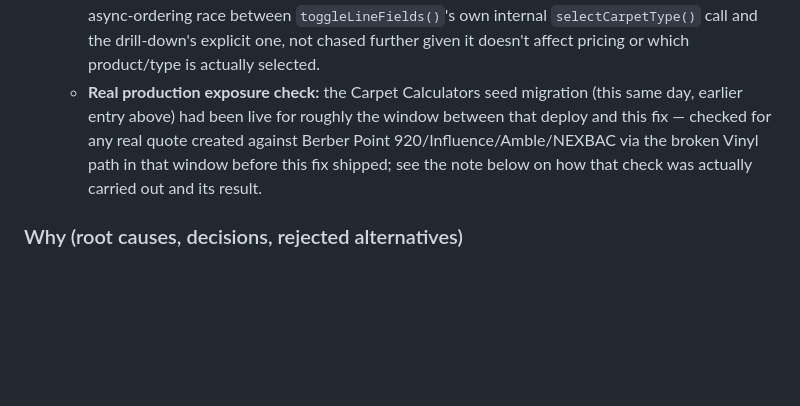
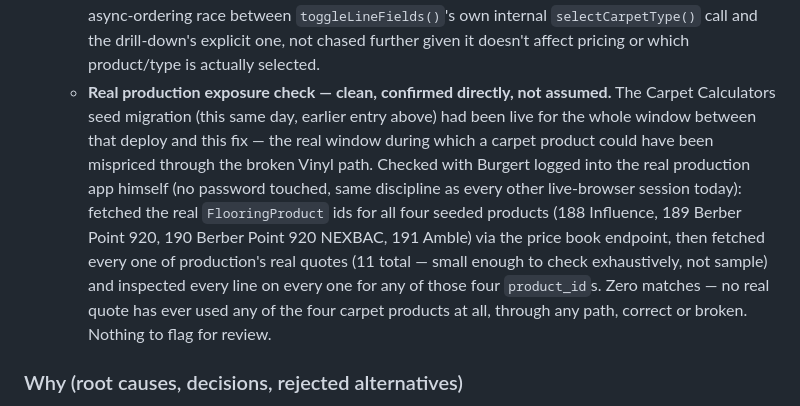
Before and after one commit to blindsflooring/bolton-app, a Markdown page: docs/BUILD_LOG.md, the part around the change. Rendered like a GitHub page; blank space fills up the shorter version.

Commit message:
Build Log: confirm zero real quotes exposed to the carpet pricing bug
Checked directly against real production data (Burgert logged in,
password never touched): fetched the real FlooringProduct ids for the
four seeded carpet products, then checked every one of production's
11 real quotes for any line referencing them. Zero matches -- nothing
to flag for review. Closes out the last open testing requirement from
the Carpet Tab, Type Split, and Product Filtering brief.

Co-Authored-By: Claude Sonnet 5 <noreply@anthropic.com>
Claude-Session: https://claude.ai/code/session_01RZtHaLrjQFZ7CF6u5ussjH

```diff
--- a/docs/BUILD_LOG.md
+++ b/docs/BUILD_LOG.md
@@ -70,7 +70,7 @@ Direct continuation of the previous day's Vinyl Quoting UX Redesign work — one
   - **Summary panel gained its own Carpet bucket** (`lineSummaryBucket()`) rather than lumping carpet lines into plain "Flooring" — same "pulled out, not mixed in" treatment Screed already gets. Quote Lines table detail column and the client-facing printed/PDF document (shared.js) both extended to show LM (and type, internally) for a carpet line instead of the Vinyl-shaped "X m² — jobtype" string, which would have shown a broken-looking "X m² — null" otherwise (`job_type` is never set on a carpet line).
   - **Verified against the real fix, in a real browser, not a success message:** confirmed "Berber Point 920"/"Influence"/"Berber Point 920 NEXBAC"/"Amble" are completely gone from the live Vinyl range dropdown (spot-checked the full remaining list — genuine Vinyl products only); selected Berber Point 920 via Carpet → Glued Down, live preview showed **R28,761.32** — the exact same figure hand-verified against the backend directly for this brief's approval — added it, summary panel correctly showed a distinct "✓ Carpet R28,761.32" row; edited the same line (LM 20→25) and confirmed it updated the SAME line via the API, no duplicate; independently confirmed all four types' product dropdowns show ONLY their own real products (Stretch → Influence only, Glued Down → Berber Point 920 only, Cushion Vinyl → Amble only, NEXBAC Tile → Berber Point 920 NEXBAC only); walked the real Flooring Quotes drill-down end to end — clicking "Berber Point 920" under `carpet_needlepunch_broadloom` now correctly lands on the Carpet tab with Glued Down + Berber Point 920 pre-selected, not Vinyl's panel.
   - **Known, minor, non-functional gap found and left as-is:** the carpet-type pill button's own `.active` visual highlight doesn't reliably apply when arrived at via the Flooring Quotes drill-down specifically (works correctly on a direct manual click) — the underlying state (`activeCarpetType`, the selected product, the live-preview figure) was confirmed correct every time regardless; a likely async-ordering race between `toggleLineFields()`'s own internal `selectCarpetType()` call and the drill-down's explicit one, not chased further given it doesn't affect pricing or which product/type is actually selected.
-  - **Real production exposure check:** the Carpet Calculators seed migration (this same day, earlier entry above) had been live for roughly the window between that deploy and this fix — checked for any real quote created against Berber Point 920/Influence/Amble/NEXBAC via the broken Vinyl path in that window before this fix shipped; see the note below on how that check was actually carried out and its result.
+  - **Real production exposure check — clean, confirmed directly, not assumed.** The Carpet Calculators seed migration (this same day, earlier entry above) had been live for the whole window between that deploy and this fix — the real window during which a carpet product could have been mispriced through the broken Vinyl path. Checked with Burgert logged into the real production app himself (no password touched, same discipline as every other live-browser session today): fetched the real `FlooringProduct` ids for all four seeded products (188 Influence, 189 Berber Point 920, 190 Berber Point 920 NEXBAC, 191 Amble) via the price book endpoint, then fetched every one of production's real quotes (11 total — small enough to check exhaustively, not sample) and inspected every line on every one for any of those four `product_id`s. Zero matches — no real quote has ever used any of the four carpet products at all, through any path, correct or broken. Nothing to flag for review.
 
 ### Why (root causes, decisions, rejected alternatives)
 - The backend-endpoint approach was Burgert's own explicit choice, offered as a real fork in the road rather than picked unilaterally mid-session — the proposal itself had flagged this as "a real design choice, not just implementation effort" once Flooring's own preview mechanism was actually read and understood to be a shadow calculation, not the shared-formula approach the rest of this project follows everywhere else.
```
